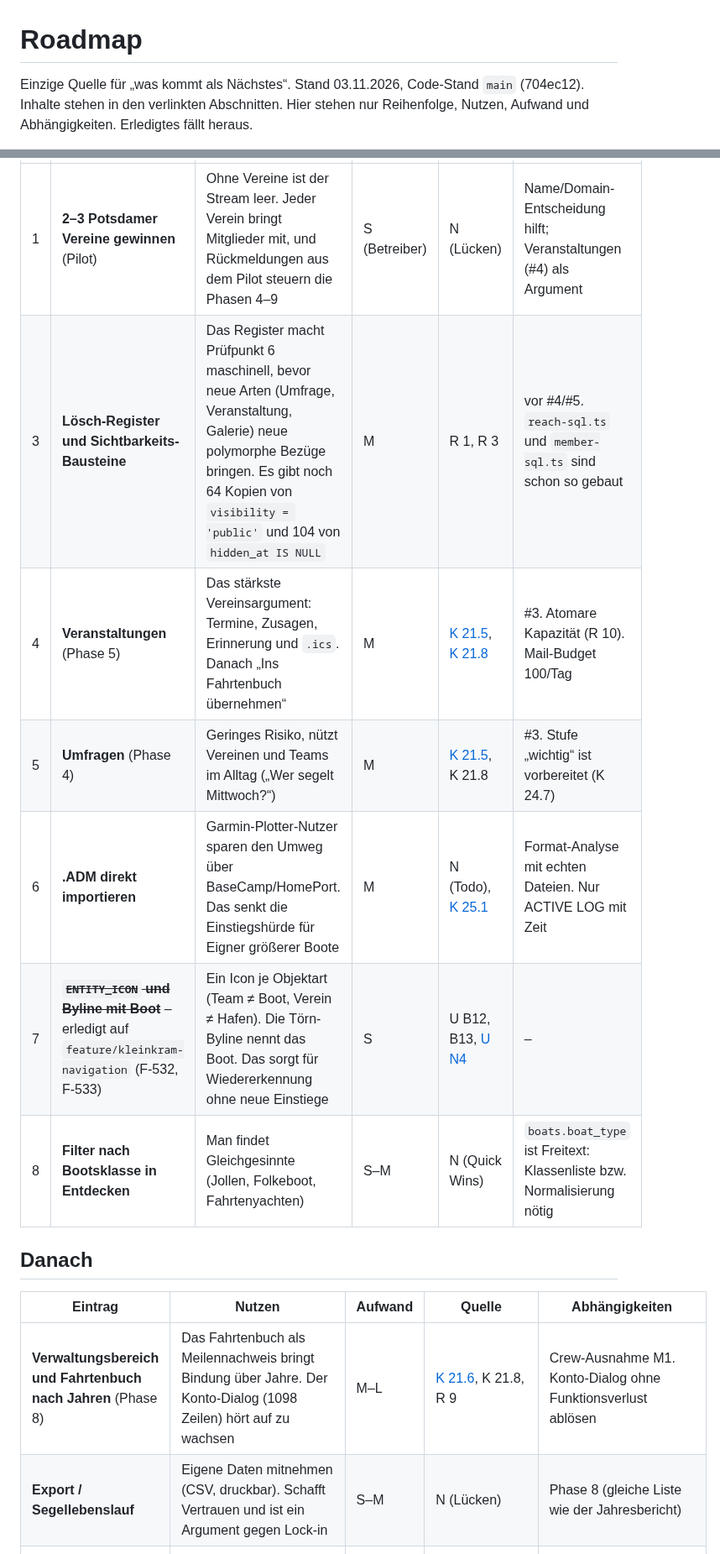
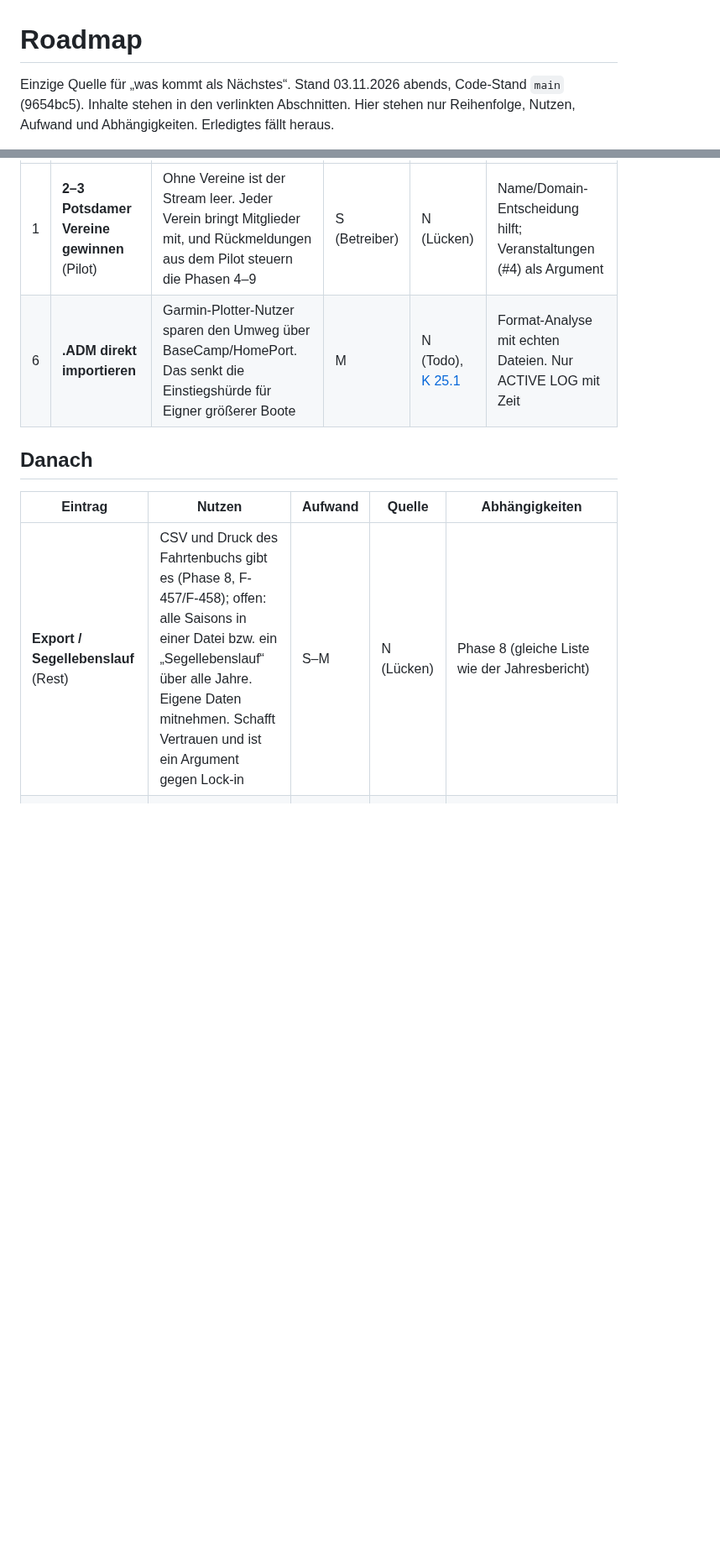
Before and after one commit to tofixx/sailing-explorer, a Markdown page: docs/ROADMAP.md, 2 parts joined by grey strips. Shown at 84% size. GitHub-like rendering; blank space fills up the shorter version.

Commit message:
Roadmap: Erledigtes entfernt (Stand nach den Deploys vom 03.11.)
Co-Authored-By: Claude Opus 5.5 <noreply@anthropic.com>

```diff
--- a/docs/ROADMAP.md
+++ b/docs/ROADMAP.md
@@ -1,6 +1,6 @@
 # Roadmap
 
-Einzige Quelle für „was kommt als Nächstes“. Stand 03.11.2026, Code-Stand `main` (704ec12).
+Einzige Quelle für „was kommt als Nächstes“. Stand 03.11.2026 abends, Code-Stand `main` (9654bc5).
 Inhalte stehen in den verlinkten Abschnitten. Hier stehen nur Reihenfolge, Nutzen, Aufwand und Abhängigkeiten.
 Erledigtes fällt heraus.
 
@@ -33,19 +31,13 @@ ein.
 | # | Eintrag | Nutzen | Aufwand | Quelle | Abhängigkeiten |
 |---|---|---|---|---|---|
 | 1 | **2–3 Potsdamer Vereine gewinnen** (Pilot) | Ohne Vereine ist der Stream leer. Jeder Verein bringt Mitglieder mit, und Rückmeldungen aus dem Pilot steuern die Phasen 4–9 | S (Betreiber) | N (Lücken) | Name/Domain-Entscheidung hilft; Veranstaltungen (#4) als Argument |
-| 3 | **Lösch-Register und Sichtbarkeits-Bausteine** | Das Register macht Prüfpunkt 6 maschinell, bevor neue Arten (Umfrage, Veranstaltung, Galerie) neue polymorphe Bezüge bringen. Es gibt noch 64 Kopien von `visibility = 'public'` und 104 von `hidden_at IS NULL` | M | R 1, R 3 | vor #4/#5. `reach-sql.ts` und `member-sql.ts` sind schon so gebaut |
-| 4 | **Veranstaltungen** (Phase 5) | Das stärkste Vereinsargument: Termine, Zusagen, Erinnerung und `.ics`. Danach „Ins Fahrtenbuch übernehmen“ | M | [K 21.5](CONCEPT.md#215-umfragen-und-veranstaltungen), [K 21.8](CONCEPT.md#218-phasenplan) | #3. Atomare Kapazität (R 10). Mail-Budget 100/Tag |
-| 5 | **Umfragen** (Phase 4) | Geringes Risiko, nützt Vereinen und Teams im Alltag („Wer segelt Mittwoch?“) | M | [K 21.5](CONCEPT.md#215-umfragen-und-veranstaltungen), K 21.8 | #3. Stufe „wichtig“ ist vorbereitet (K 24.7) |
 | 6 | **.ADM direkt importieren** | Garmin-Plotter-Nutzer sparen den Umweg über BaseCamp/HomePort. Das senkt die Einstiegshürde für Eigner größerer Boote | M | N (Todo), [K 25.1](CONCEPT.md#251-umsetzung) | Format-Analyse mit echten Dateien. Nur ACTIVE LOG mit Zeit |
-| 7 | ~~**`ENTITY_ICON` und Byline mit Boot**~~ – erledigt auf `feature/kleinkram-navigation` (F-532, F-533) | Ein Icon je Objektart (Team ≠ Boot, Verein ≠ Hafen). Die Törn-Byline nennt das Boot. Das sorgt für Wiedererkennung ohne neue Einstiege | S | U B12, B13, [U N4](UX-NAVIGATION.md#7-navigations--und-kopfbereich-regeln-vorschlag) | – |
-| 8 | **Filter nach Bootsklasse in Entdecken** | Man findet Gleichgesinnte (Jollen, Folkeboot, Fahrtenyachten) | S–M | N (Quick Wins) | `boats.boat_type` ist Freitext: Klassenliste bzw. Normalisierung nötig |
 
 ## Danach
 
 | Eintrag | Nutzen | Aufwand | Quelle | Abhängigkeiten |
 |---|---|---|---|---|
-| **Verwaltungsbereich und Fahrtenbuch nach Jahren** (Phase 8) | Das Fahrtenbuch als Meilennachweis bringt Bindung über Jahre. Der Konto-Dialog (1098 Zeilen) hört auf zu wachsen | M–L | [K 21.6](CONCEPT.md#216-fahrtenbuch-jahre-zusatzangaben-wertung-jahresbericht), K 21.8, R 9 | Crew-Ausnahme M1. Konto-Dialog ohne Funktionsverlust ablösen |
-| **Export / Segellebenslauf** | Eigene Daten mitnehmen (CSV, druckbar). Schafft Vertrauen und ist ein Argument gegen Lock-in | S–M | N (Lücken) | Phase 8 (gleiche Liste wie der Jahresbericht) |
+| **Export / Segellebenslauf** (Rest) | CSV und Druck des Fahrtenbuchs gibt es (Phase 8, F-457/F-458); offen: alle Saisons in einer Datei bzw. ein „Segellebenslauf“ über alle Jahre. Eigene Daten mitnehmen. Schafft Vertrauen und ist ein Argument gegen Lock-in | S–M | N (Lücken) | Phase 8 (gleiche Liste wie der Jahresbericht) |
 | **Routen und Heatmap auf der Community-Karte** (mit Cluster-Pins) | Das Revier wird sichtbar: „Hier wird gesegelt“. Starker Eindruck für Gäste | M | N (Quick Wins) | Nur Törns mit „Sichtbar bis: überall“ (`LISTED`). Cluster wie `src/domain/cluster.ts` |
 | **`sx-page-header`, `sx-entity-link`/`sx-avatar`, `sx-tabs`** | Ein Seitenkopf und klickbare Nennungen überall (N3, N5, N8). Weniger Sonderwege je Seite | M | [U 6](UX-NAVIGATION.md#6-optimierungsvorschläge-priorisiert-schnelle-gewinne-zuerst) 10–12, U B6, B7, B18 | #7 aus „Als Nächstes“ |
 | **`sx-invite-box`** und „Freunde einladen“ auf der eigenen Seite | Ein Einladungsmuster statt vier. Einladen geht nach „Später“ nicht mehr verloren | S–M | U 6 Nr. 13, U B14, B15 | – |
```
Also changed, not shown: other parts of docs/ROADMAP.md (+1 -8 lines).
